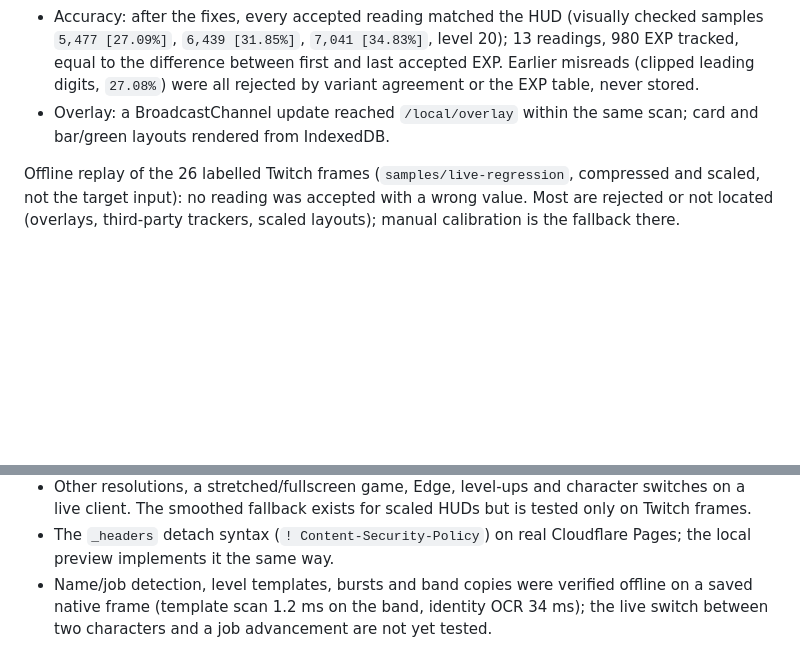
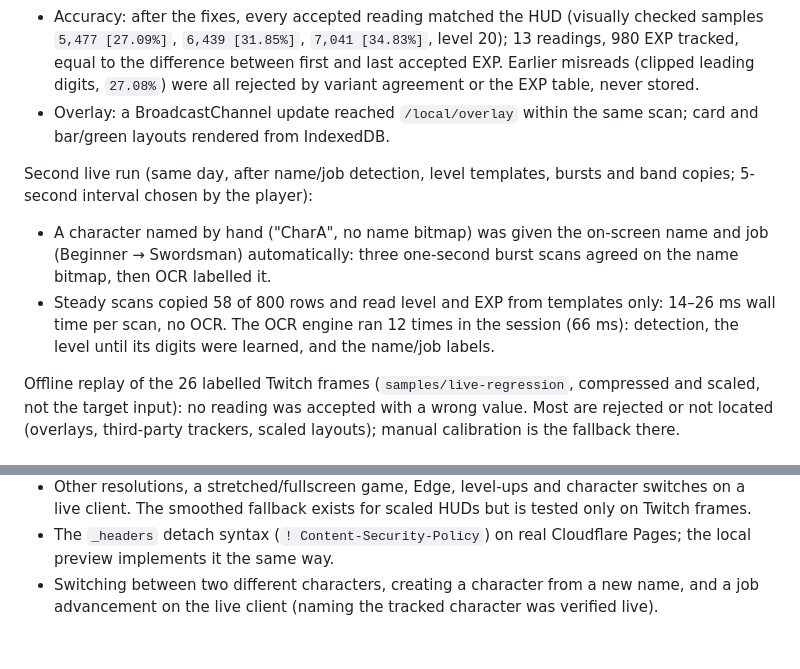
Before and after one commit to CabbageCanFly/msxp, a Markdown page: docs/local-tracker.md, 2 parts joined by grey strips. GitHub-like rendering; blank space fills up the shorter version.

Commit message:
docs: record /local OCR and glyph scan results

```diff
--- a/docs/local-tracker.md
+++ b/docs/local-tracker.md
@@ -155,6 +155,16 @@ Live capture, character level 20, scans every 20 s with the game in the foregrou
 - Overlay: a BroadcastChannel update reached `/local/overlay` within the same scan; card and
   bar/green layouts rendered from IndexedDB.
 
+Second live run (same day, after name/job detection, level templates, bursts and band copies;
+5-second interval chosen by the player):
+
+- A character named by hand ("CharA", no name bitmap) was given the on-screen name and job
+  (Beginner → Swordsman) automatically: three one-second burst scans agreed on the name bitmap,
+  then OCR labelled it.
+- Steady scans copied 58 of 800 rows and read level and EXP from templates only: 14–26 ms wall time
+  per scan, no OCR. The OCR engine ran 12 times in the session (66 ms): detection, the level until
+  its digits were learned, and the name/job labels.
+
 Offline replay of the 26 labelled Twitch frames (`samples/live-regression`, compressed and scaled,
 not the target input): no reading was accepted with a wrong value. Most are rejected or not
 located (overlays, third-party trackers, scaled layouts); manual calibration is the fallback there.
@@ -173,6 +183,5 @@ located (overlays, third-party trackers, scaled layouts); manual calibration is
   live client. The smoothed fallback exists for scaled HUDs but is tested only on Twitch frames.
 - The `_headers` detach syntax (`! Content-Security-Policy`) on real Cloudflare Pages; the local
   preview implements it the same way.
-- Name/job detection, level templates, bursts and band copies were verified offline on a saved
-  native frame (template scan 1.2 ms on the band, identity OCR 34 ms); the live switch between two
-  characters and a job advancement are not yet tested.
+- Switching between two different characters, creating a character from a new name, and a job
+  advancement on the live client (naming the tracked character was verified live).
```
